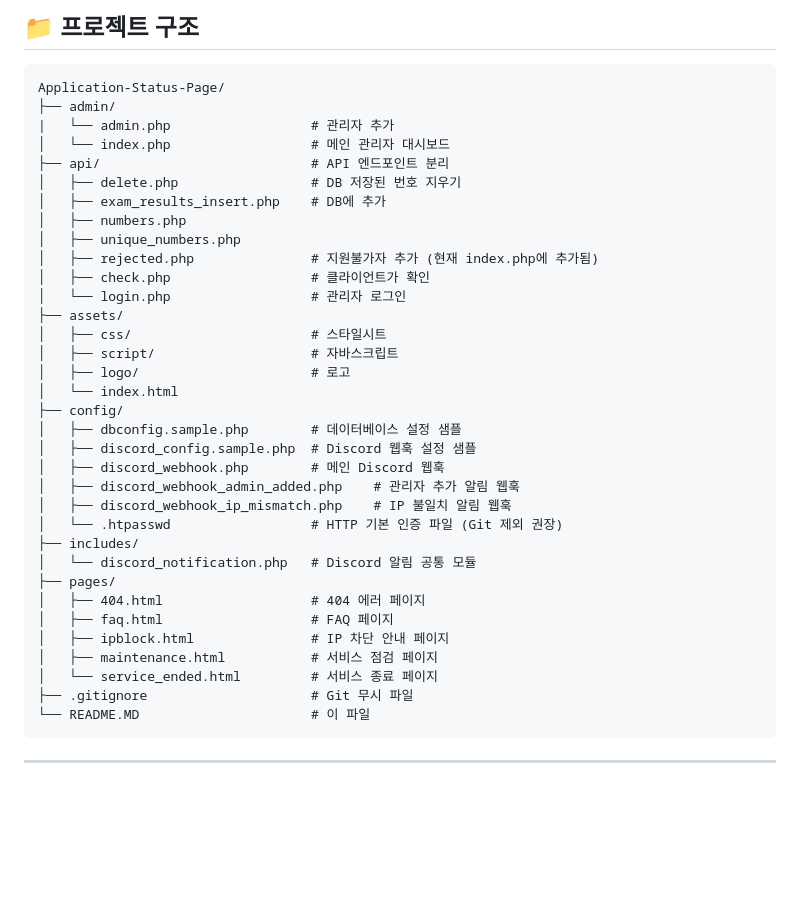
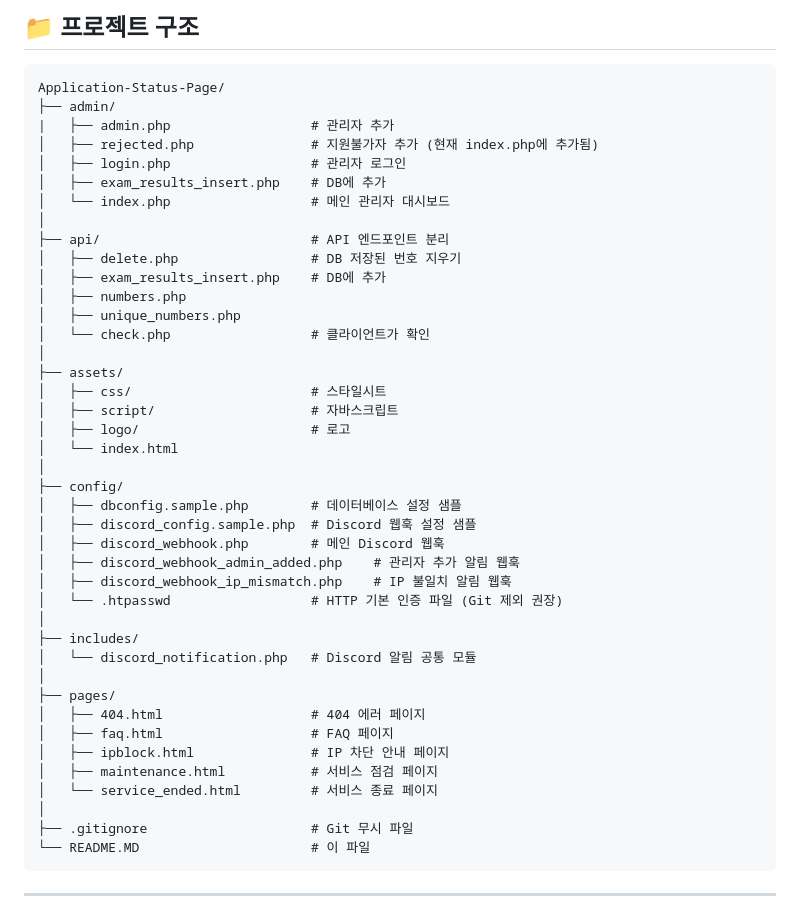
Before and after one commit to hellovend/Application-Status-Page, a Markdown page: README.MD, the part around the change. Rendered like a GitHub page; blank space fills up the shorter version.

````diff
--- a/README.MD
+++ b/README.MD
@@ -22,21 +22,25 @@ FiveM 서버의 지원자 합격/불합격을 관리하고, Discord 웹훅을
 ```
 Application-Status-Page/
 ├── admin/
-|   └── admin.php                  # 관리자 추가
+|   ├── admin.php                  # 관리자 추가
+│   ├── rejected.php               # 지원불가자 추가 (현재 index.php에 추가됨)
+│   ├── login.php                  # 관리자 로그인
+│   ├── exam_results_insert.php    # DB에 추가
 │   └── index.php                  # 메인 관리자 대시보드
+│
 ├── api/                           # API 엔드포인트 분리
 │   ├── delete.php                 # DB 저장된 번호 지우기
 │   ├── exam_results_insert.php    # DB에 추가
 │   ├── numbers.php
 │   ├── unique_numbers.php
-│   ├── rejected.php               # 지원불가자 추가 (현재 index.php에 추가됨)
-│   ├── check.php                  # 클라이언트가 확인
-│   └── login.php                  # 관리자 로그인
+│   └── check.php                  # 클라이언트가 확인
+│
 ├── assets/
 │   ├── css/                       # 스타일시트
 │   ├── script/                    # 자바스크립트
 │   ├── logo/                      # 로고
 │   └── index.html
+│
 ├── config/
 │   ├── dbconfig.sample.php        # 데이터베이스 설정 샘플
 │   ├── discord_config.sample.php  # Discord 웹훅 설정 샘플
@@ -44,14 +48,17 @@ Application-Status-Page/
 │   ├── discord_webhook_admin_added.php    # 관리자 추가 알림 웹훅
 │   ├── discord_webhook_ip_mismatch.php    # IP 불일치 알림 웹훅
 │   └── .htpasswd                  # HTTP 기본 인증 파일 (Git 제외 권장)
+│
 ├── includes/
 │   └── discord_notification.php   # Discord 알림 공통 모듈
+│
 ├── pages/
 │   ├── 404.html                   # 404 에러 페이지
 │   ├── faq.html                   # FAQ 페이지
 │   ├── ipblock.html               # IP 차단 안내 페이지
 │   ├── maintenance.html           # 서비스 점검 페이지
 │   └── service_ended.html         # 서비스 종료 페이지
+│
 ├── .gitignore                     # Git 무시 파일
 └── README.MD                      # 이 파일
 ```
````
